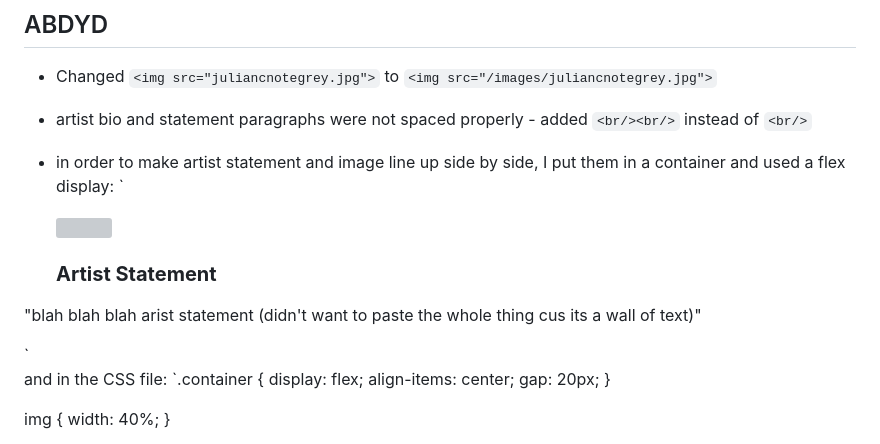
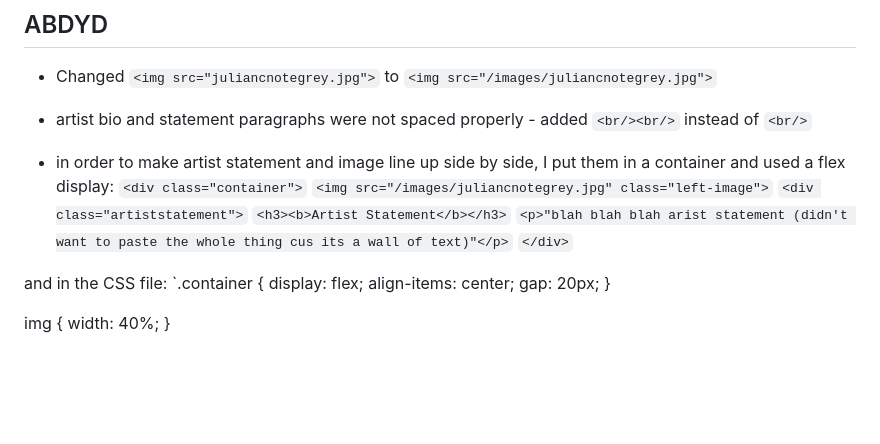
Before and after one commit to Julian-Hoot/Julian-hoot.github.io, a Markdown page: README.md, the part around the change. Rendered like a GitHub page; blank space fills up the shorter version; grey boxes are pictures that could not be loaded.

Commit message:
mardownfile2

```diff
--- a/README.md
+++ b/README.md
@@ -29,14 +29,12 @@ I also decided to embed my band's single on my homepage, below my artist stateme
 - artist bio and statement paragraphs were not spaced properly - added `<br/><br/>` instead of `<br/>`
 
 - in order to make artist statement and image line up side by side, I put them in a container and used a flex display:
-`<div class="container">
-	<img src="/images/juliancnotegrey.jpg" class="left-image">
-	<div class="artiststatement">
-		<h3><b>Artist Statement</b></h3>
-		<p>
-"blah blah blah arist statement (didn't want to paste the whole thing cus its a wall of text)"
-</p>
-</div>`
+`<div class="container">`
+	`<img src="/images/juliancnotegrey.jpg" class="left-image">`
+	`<div class="artiststatement">`
+		`<h3><b>Artist Statement</b></h3>`
+		`<p>"blah blah blah arist statement (didn't want to paste the whole thing cus its a wall of text)"</p>`
+`</div>`
 
 and in the CSS file:
 `.container {
```
